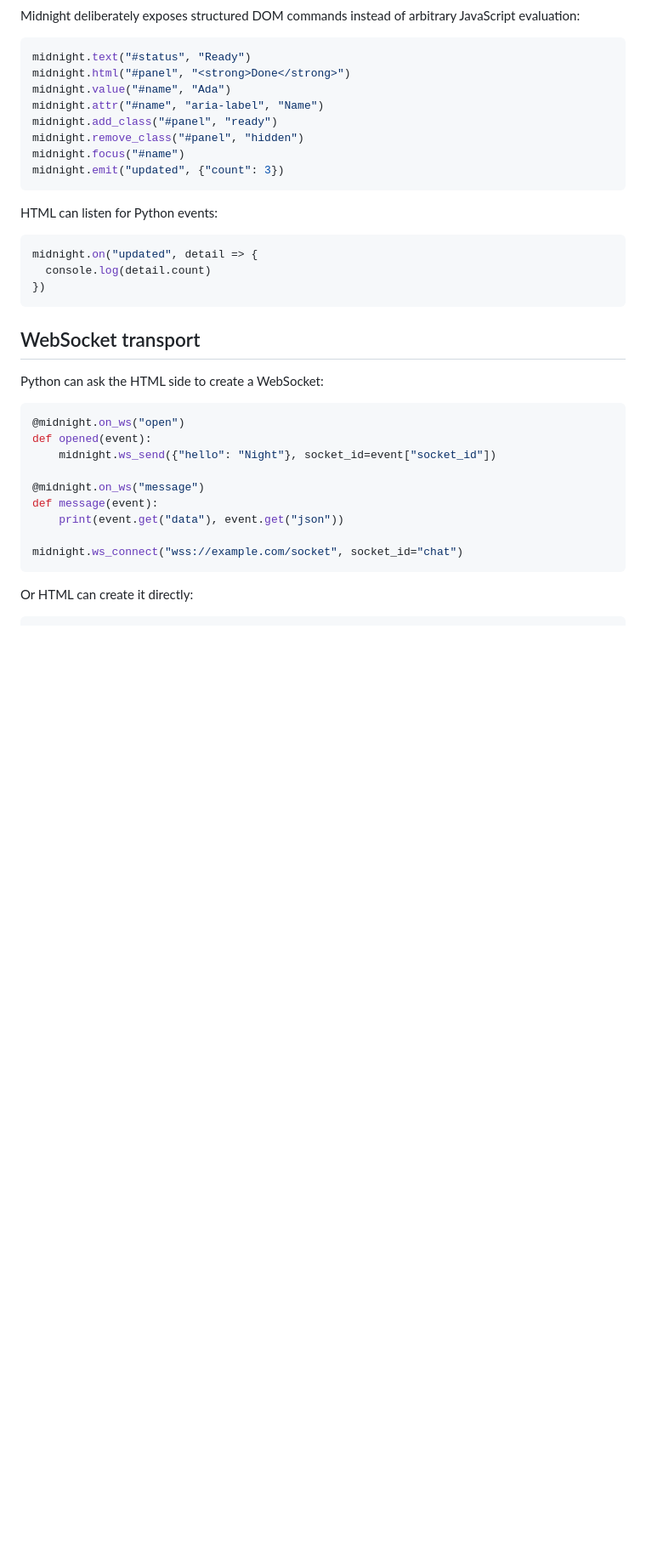
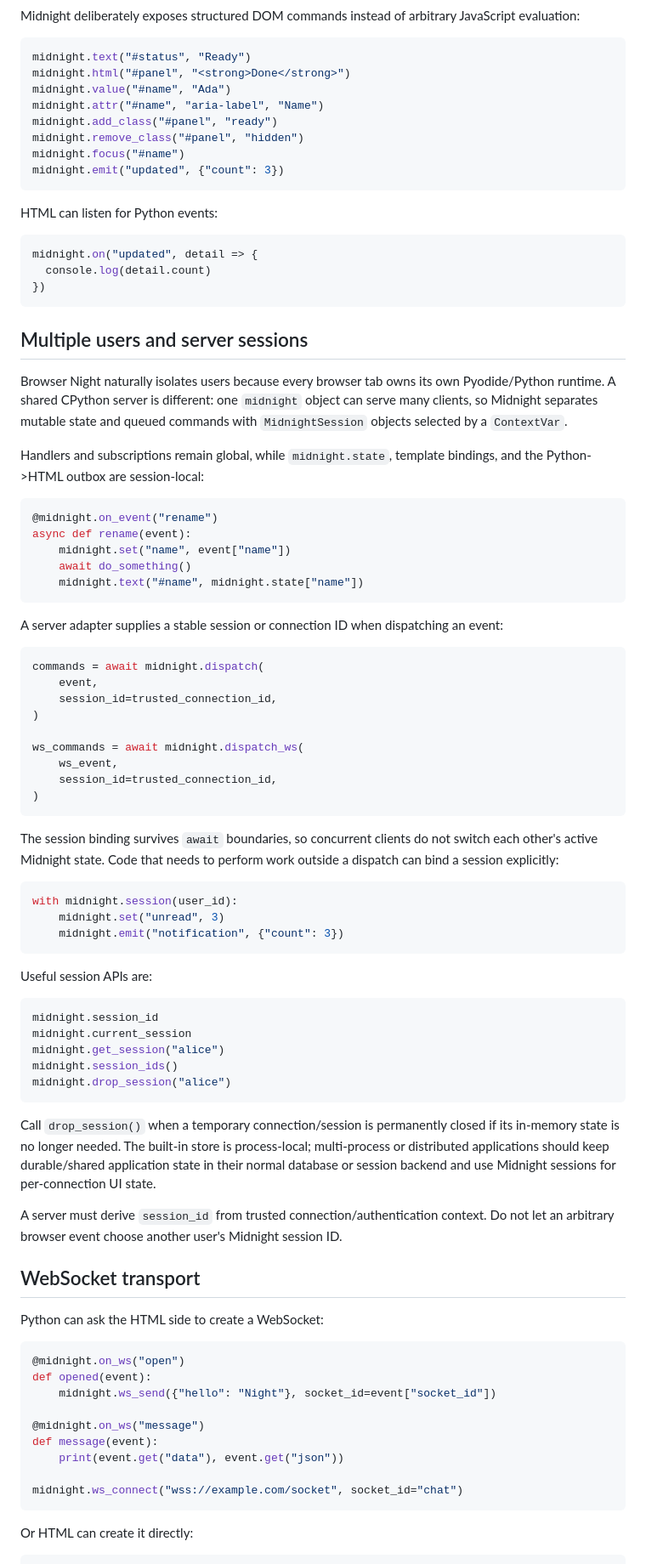
Before and after one commit to 22552/all-night, a Markdown page: docs/guides/midnight.md, the part around one of its changes. Shown at 85% size. Drawn GitHub-style; blank space fills up the shorter version.

Commit message:
Document Midnight multi-user sessions

````diff
--- a/docs/guides/midnight.md
+++ b/docs/guides/midnight.md
@@ -85,6 +85,56 @@ midnight.on("updated", detail => {
 })
 ```
 
+## Multiple users and server sessions
+
+Browser Night naturally isolates users because every browser tab owns its own Pyodide/Python runtime. A shared CPython server is different: one `midnight` object can serve many clients, so Midnight separates mutable state and queued commands with `MidnightSession` objects selected by a `ContextVar`.
+
+Handlers and subscriptions remain global, while `midnight.state`, template bindings, and the Python->HTML outbox are session-local:
+
+```python
+@midnight.on_event("rename")
+async def rename(event):
+    midnight.set("name", event["name"])
+    await do_something()
+    midnight.text("#name", midnight.state["name"])
+```
+
+A server adapter supplies a stable session or connection ID when dispatching an event:
+
+```python
+commands = await midnight.dispatch(
+    event,
+    session_id=trusted_connection_id,
+)
+
+ws_commands = await midnight.dispatch_ws(
+    ws_event,
+    session_id=trusted_connection_id,
+)
+```
+
+The session binding survives `await` boundaries, so concurrent clients do not switch each other's active Midnight state. Code that needs to perform work outside a dispatch can bind a session explicitly:
+
+```python
+with midnight.session(user_id):
+    midnight.set("unread", 3)
+    midnight.emit("notification", {"count": 3})
+```
+
+Useful session APIs are:
+
+```python
+midnight.session_id
+midnight.current_session
+midnight.get_session("alice")
+midnight.session_ids()
+midnight.drop_session("alice")
+```
+
+Call `drop_session()` when a temporary connection/session is permanently closed if its in-memory state is no longer needed. The built-in store is process-local; multi-process or distributed applications should keep durable/shared application state in their normal database or session backend and use Midnight sessions for per-connection UI state.
+
+A server must derive `session_id` from trusted connection/authentication context. Do not let an arbitrary browser event choose another user's Midnight session ID.
+
 ## WebSocket transport
 
 Python can ask the HTML side to create a WebSocket:
````
Also changed, not shown: other parts of docs/guides/midnight.md (+4 -1 lines).
